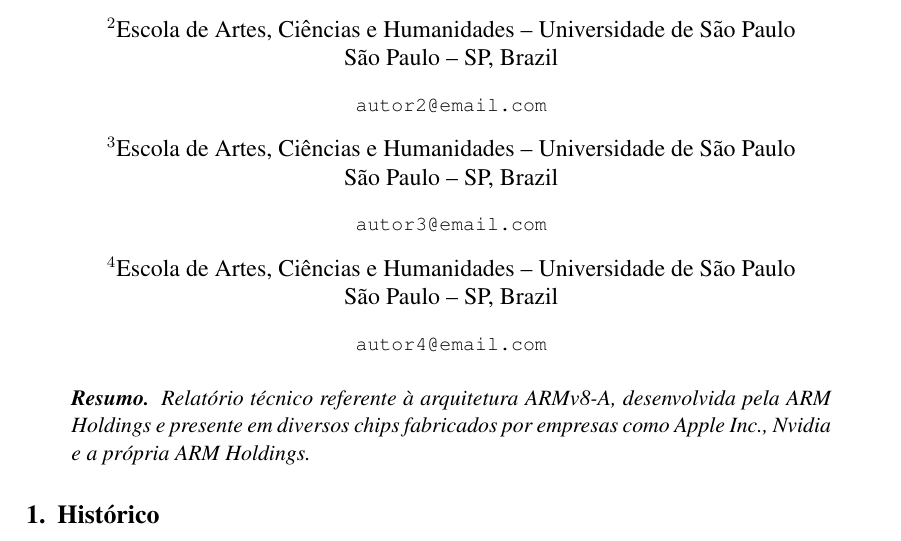
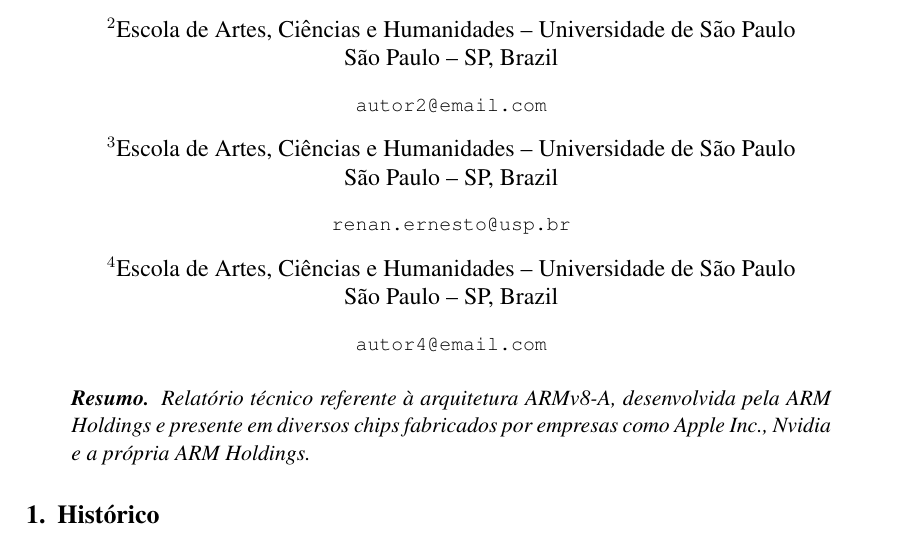
Before and after one commit to BrunoLCunha/Architecture-EP, a LaTeX document (RT/relatorio.tex): part of page 2 of 4, cut so that both start at the same text. Compiled offline with pdfLaTeX.

Commit message:
Update relatorio.tex

```diff
--- a/RT/relatorio.tex
+++ b/RT/relatorio.tex
@@ -24,7 +24,7 @@ Renan Ernesto Silva Pinto\\Vinicius Alves Matias}
     \nextinstitute
     Escola de Artes, Ciências e Humanidades -- Universidade de São Paulo\\
     São Paulo -- SP, Brazil
-    \email{autor3@email.com}
+    \email{renan.ernesto@usp.br}
     \nextinstitute
     Escola de Artes, Ciências e Humanidades -- Universidade de São Paulo\\
     São Paulo -- SP, Brazil
```
